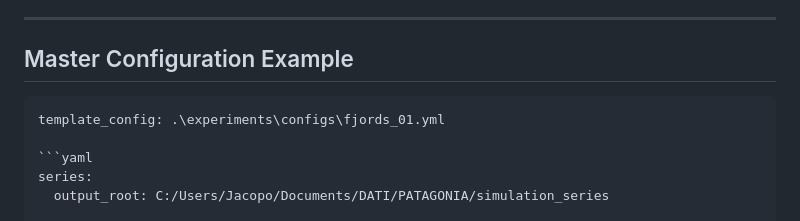
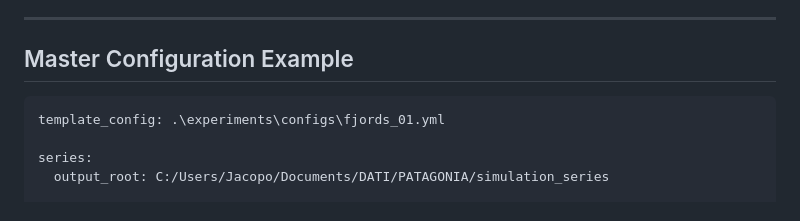
Before and after one commit to JacopoBusatto/kinematicParcels, a Markdown page: README.md, the part around the change. Rendered like a GitHub page.

````diff
--- a/README.md
+++ b/README.md
@@ -572,10 +572,9 @@ The system automatically:
 
 ## Master Configuration Example
 
-```
+```yaml
 template_config: .\experiments\configs\fjords_01.yml
 
-```yaml
 series:
   output_root: C:/Users/Jacopo/Documents/DATI/PATAGONIA/simulation_series
 
````
